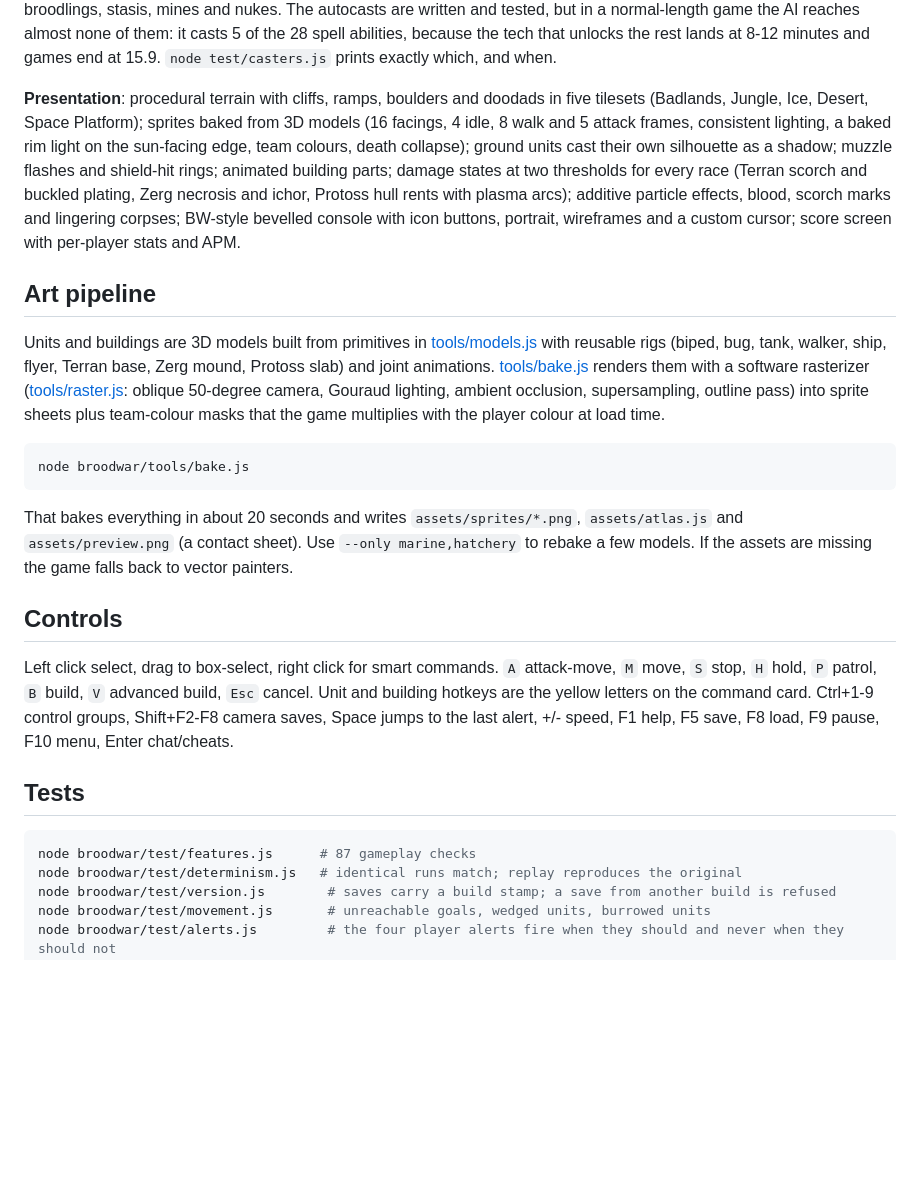
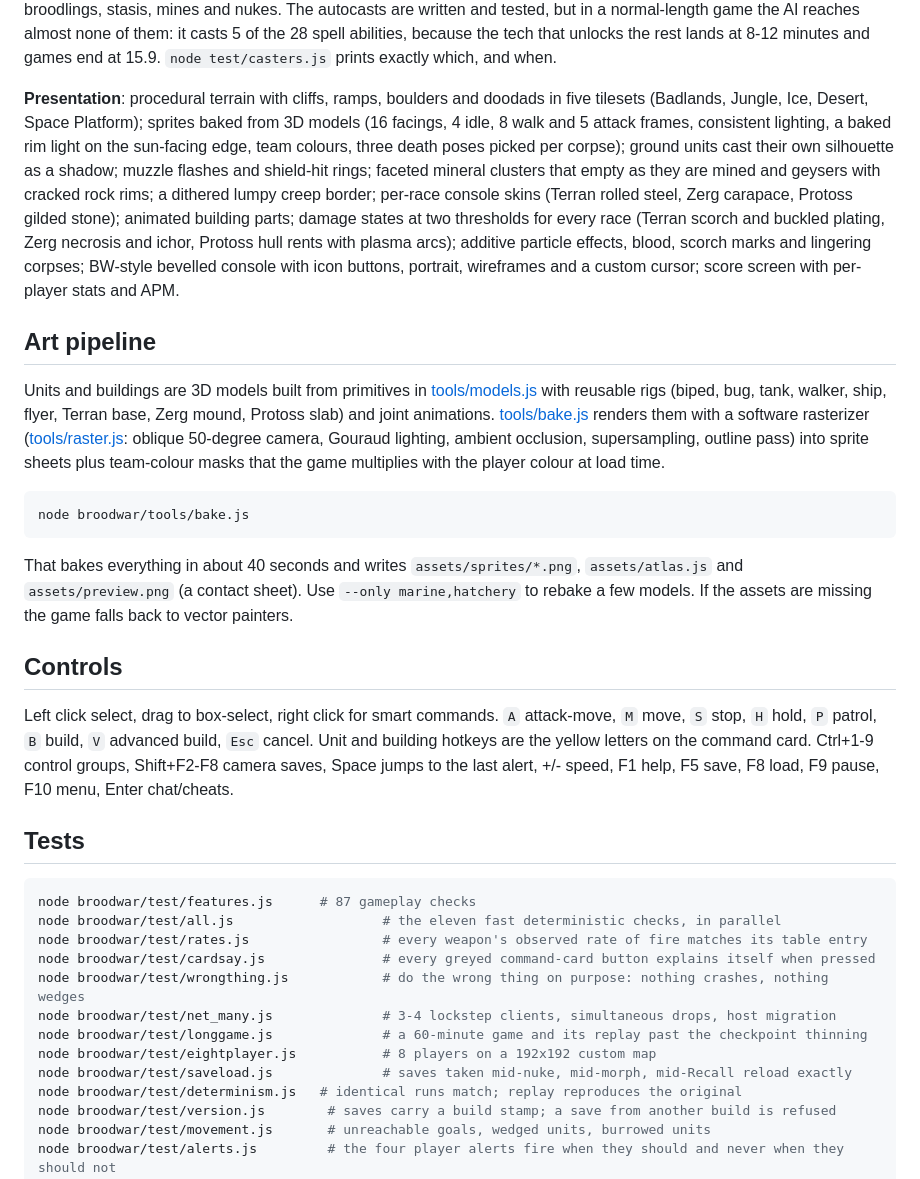
Before and after one commit to Zacsluss/Outerworld-War, a Markdown page: README.md, the part around the change. Rendered like a GitHub page; blank space fills up the shorter version.

Commit message:
Docs: the eight new test files, and a bake time that is no longer 20 seconds
Four agents added tests in parallel and none of them could touch README.md or HANDOFF.md without
colliding with each other, so all eight were missing from both 'how to run everything' lists. Also
corrects two claims that M8 and M9 falsified: the bake is 40 s now, not 20, and the presentation
line still described the single death collapse that three baked poses replaced.

Co-Authored-By: Claude Opus 5 <noreply@anthropic.com>

````diff
--- a/README.md
+++ b/README.md
@@ -35,7 +35,7 @@ Then open http://localhost:8765. The server also prints a LAN address for multip
 
 **AI**: scripted openings per race, macro (workers, supply, gas saturation, expansions, production, add-ons, static defence), research priorities, scouting, wave attacks with grouping and reinforcement, drop play with transports, kiting for vultures/mutalisks/dragoons, siege/unsiege, stim, lurker burrow, and autocasts for storm, plague/swarm, irradiate, broodlings, stasis, mines and nukes. The autocasts are written and tested, but in a normal-length game the AI reaches almost none of them: it casts 5 of the 28 spell abilities, because the tech that unlocks the rest lands at 8-12 minutes and games end at 15.9. `node test/casters.js` prints exactly which, and when.
 
-**Presentation**: procedural terrain with cliffs, ramps, boulders and doodads in five tilesets (Badlands, Jungle, Ice, Desert, Space Platform); sprites baked from 3D models (16 facings, 4 idle, 8 walk and 5 attack frames, consistent lighting, a baked rim light on the sun-facing edge, team colours, death collapse); ground units cast their own silhouette as a shadow; muzzle flashes and shield-hit rings; animated building parts; damage states at two thresholds for every race (Terran scorch and buckled plating, Zerg necrosis and ichor, Protoss hull rents with plasma arcs); additive particle effects, blood, scorch marks and lingering corpses; BW-style bevelled console with icon buttons, portrait, wireframes and a custom cursor; score screen with per-player stats and APM.
+**Presentation**: procedural terrain with cliffs, ramps, boulders and doodads in five tilesets (Badlands, Jungle, Ice, Desert, Space Platform); sprites baked from 3D models (16 facings, 4 idle, 8 walk and 5 attack frames, consistent lighting, a baked rim light on the sun-facing edge, team colours, three death poses picked per corpse); ground units cast their own silhouette as a shadow; muzzle flashes and shield-hit rings; faceted mineral clusters that empty as they are mined and geysers with cracked rock rims; a dithered lumpy creep border; per-race console skins (Terran rolled steel, Zerg carapace, Protoss gilded stone); animated building parts; damage states at two thresholds for every race (Terran scorch and buckled plating, Zerg necrosis and ichor, Protoss hull rents with plasma arcs); additive particle effects, blood, scorch marks and lingering corpses; BW-style bevelled console with icon buttons, portrait, wireframes and a custom cursor; score screen with per-player stats and APM.
 
 ## Art pipeline
 
@@ -45,7 +45,7 @@ Units and buildings are 3D models built from primitives in [tools/models.js](too
 node broodwar/tools/bake.js
 ```
 
-That bakes everything in about 20 seconds and writes `assets/sprites/*.png`, `assets/atlas.js` and `assets/preview.png` (a contact sheet). Use `--only marine,hatchery` to rebake a few models. If the assets are missing the game falls back to vector painters.
+That bakes everything in about 40 seconds and writes `assets/sprites/*.png`, `assets/atlas.js` and `assets/preview.png` (a contact sheet). Use `--only marine,hatchery` to rebake a few models. If the assets are missing the game falls back to vector painters.
 
 ## Controls
 
@@ -55,6 +55,14 @@ Left click select, drag to box-select, right click for smart commands. `A` attac
 
 ```bash
 node broodwar/test/features.js      # 87 gameplay checks
+node broodwar/test/all.js                   # the eleven fast deterministic checks, in parallel
+node broodwar/test/rates.js                 # every weapon's observed rate of fire matches its table entry
+node broodwar/test/cardsay.js               # every greyed command-card button explains itself when pressed
+node broodwar/test/wrongthing.js            # do the wrong thing on purpose: nothing crashes, nothing wedges
+node broodwar/test/net_many.js              # 3-4 lockstep clients, simultaneous drops, host migration
+node broodwar/test/longgame.js              # a 60-minute game and its replay past the checkpoint thinning
+node broodwar/test/eightplayer.js           # 8 players on a 192x192 custom map
+node broodwar/test/saveload.js              # saves taken mid-nuke, mid-morph, mid-Recall reload exactly
 node broodwar/test/determinism.js   # identical runs match; replay reproduces the original
 node broodwar/test/version.js        # saves carry a build stamp; a save from another build is refused
 node broodwar/test/movement.js       # unreachable goals, wedged units, burrowed units
````
Also changed, not shown: HANDOFF.md (+8 -0 lines).
